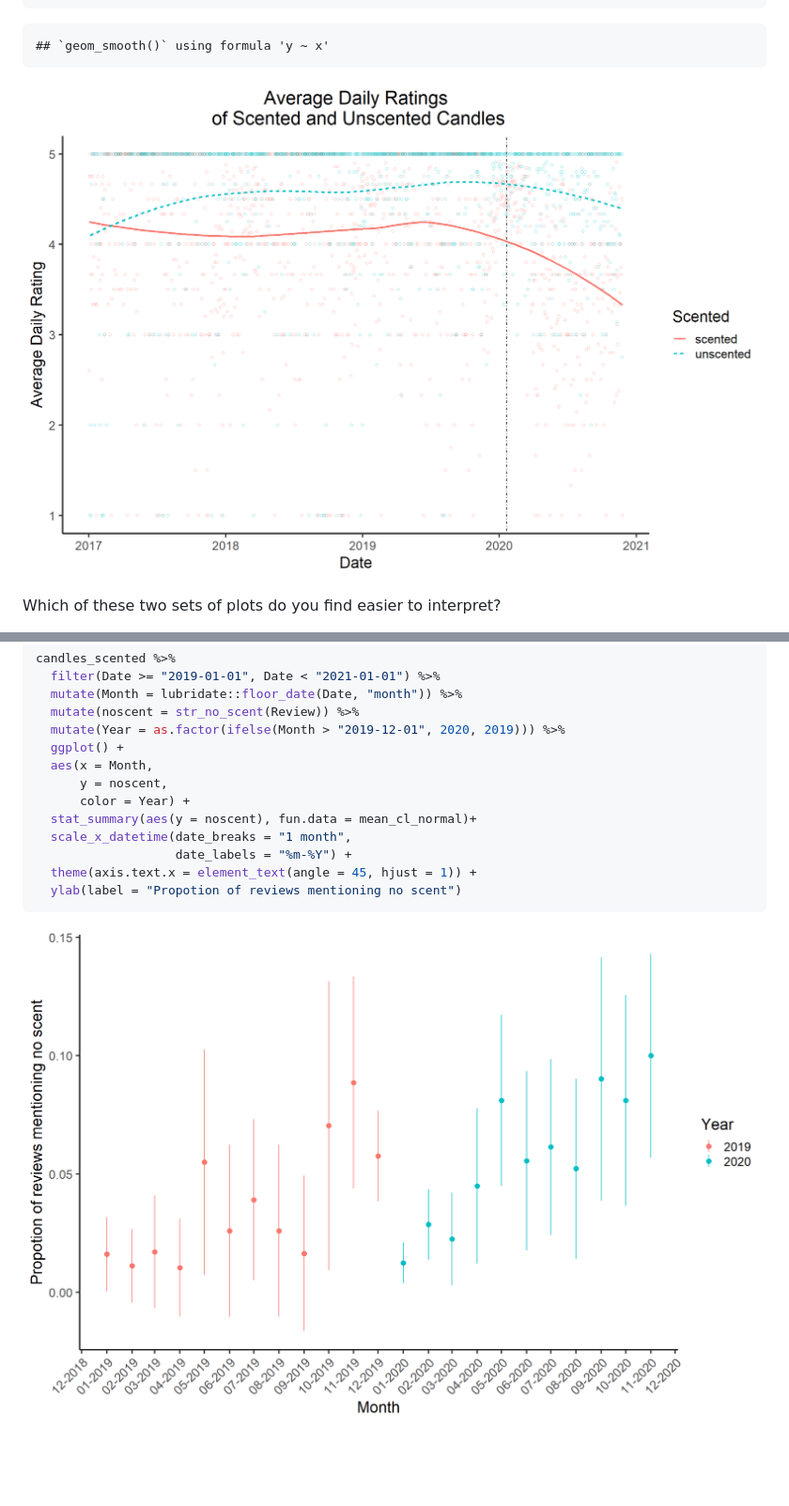
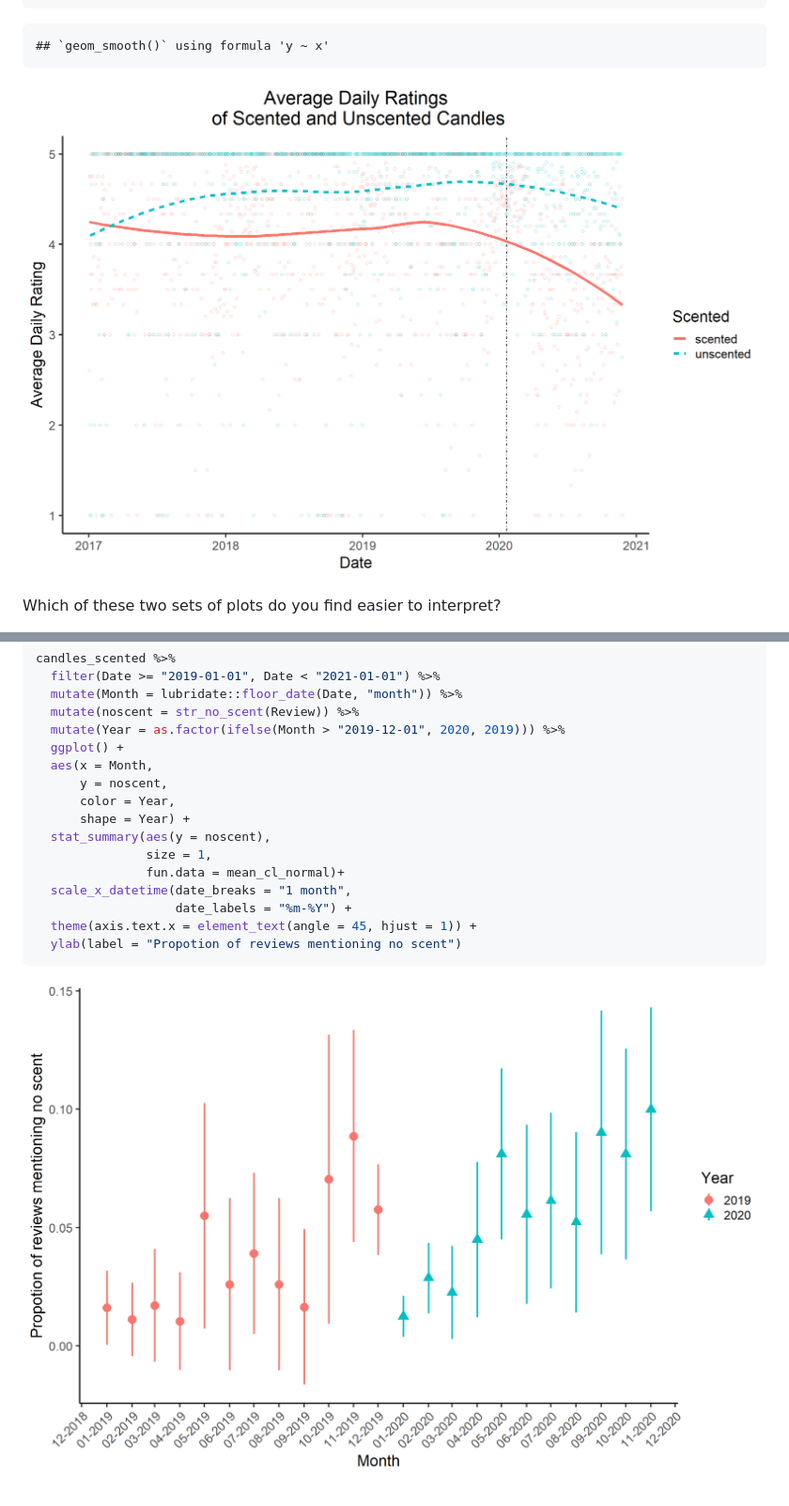
Before and after one commit to usf-progdata/hw-gregrousis, a Markdown page: hw05/hw05.md, 2 parts joined by grey strips. Shown: that part at 94% size. GitHub-like rendering; pictures changed too: hw05/Figs/unnamed-chunk-1-1.png, hw05/Figs/unnamed-chunk-2-1.png; blank space fills up the shorter version.

```diff
--- a/hw05/hw05.md
+++ b/hw05/hw05.md
@@ -153,8 +153,11 @@ candles_scented %>%
   ggplot() +
   aes(x = Month,
       y = noscent,
-      color = Year) +
-  stat_summary(aes(y = noscent), fun.data = mean_cl_normal)+
+      color = Year,
+      shape = Year) +
+  stat_summary(aes(y = noscent),
+               size = 1,
+               fun.data = mean_cl_normal)+
   scale_x_datetime(date_breaks = "1 month",
                    date_labels = "%m-%Y") +
   theme(axis.text.x = element_text(angle = 45, hjust = 1)) +
```
Also changed, not shown: 2 other files.
